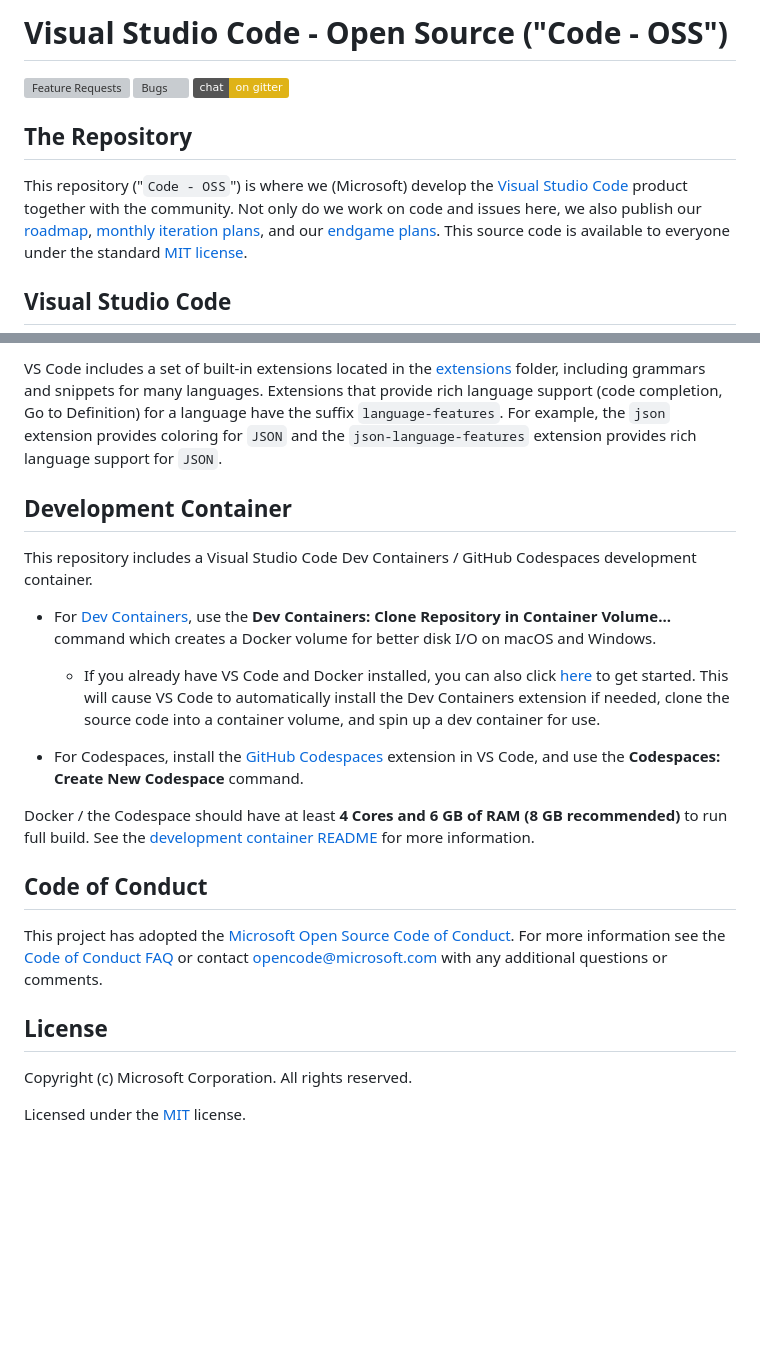
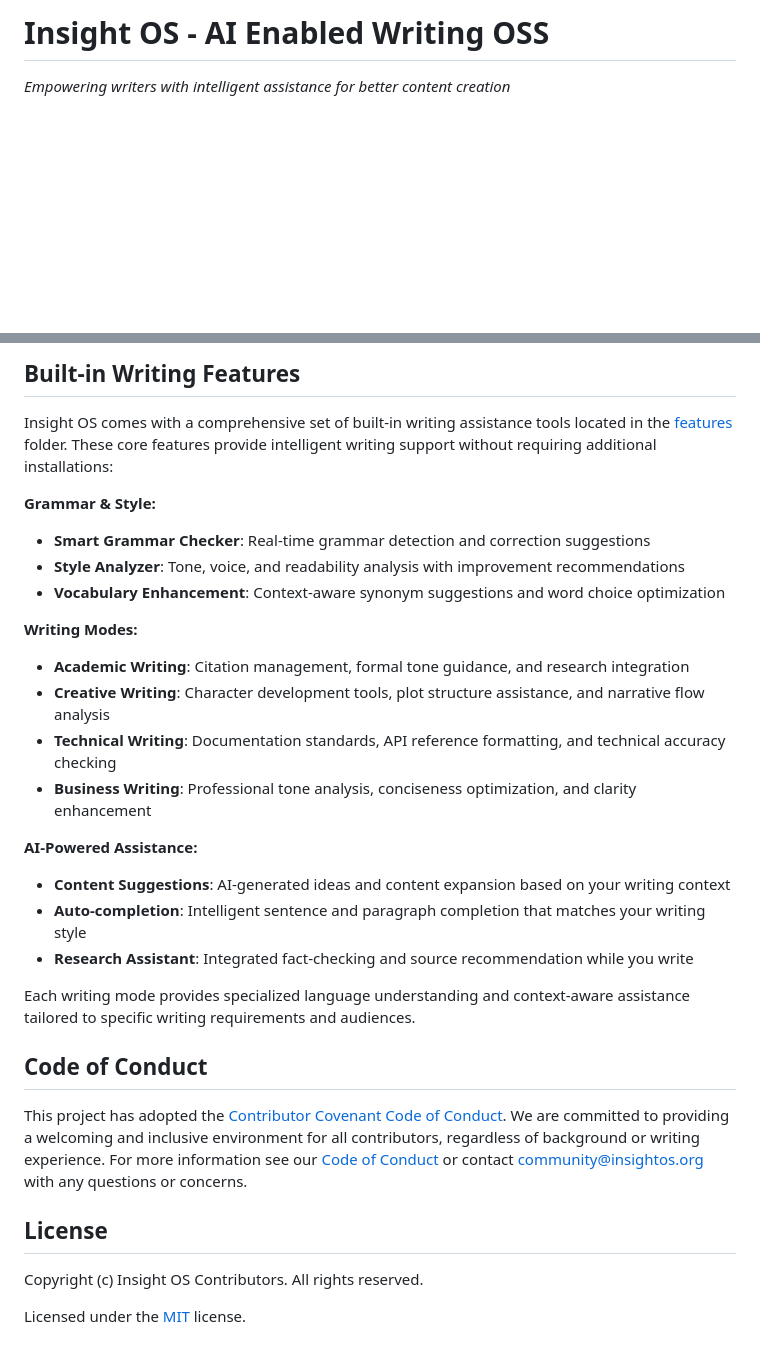
Before and after one commit to abdurmasood/ios, a Markdown page: README.md, 2 parts joined by grey strips. GitHub-like rendering; badges without logos; blank space fills up the shorter version; grey boxes are pictures that could not be loaded.

```diff
--- a/README.md
+++ b/README.md
@@ -1,13 +1,5 @@
-# Visual Studio Code - Open Source ("Code - OSS")
+# Insight OS - AI Enabled Writing OSS
 
-[![Feature Requests](https://img.shields.io/github/issues/microsoft/vscode/feature-request.svg)](https://github.com/microsoft/vscode/issues?q=is%3Aopen+is%3Aissue+label%3Afeature-request+sort%3Areactions-%2B1-desc)
-[![Bugs](https://img.shields.io/github/issues/microsoft/vscode/bug.svg)](https://github.com/microsoft/vscode/issues?utf8=✓&q=is%3Aissue+is%3Aopen+label%3Abug)
-[![Gitter](https://img.shields.io/badge/chat-on%20gitter-yellow.svg)](https://gitter.im/Microsoft/vscode)
-
-## The Repository
-
-This repository ("`Code - OSS`") is where we (Microsoft) develop the [Visual Studio Code](https://code.visualstudio.com) product together with the community. Not only do we work on code and issues here, we also publish our [roadmap](https://github.com/microsoft/vscode/wiki/Roadmap), [monthly iteration plans](https://github.com/microsoft/vscode/wiki/Iteration-Plans), and our [endgame plans](https://github.com/microsoft/vscode/wiki/Running-the-Endgame). This source code is available to everyone under the standard [MIT license](https://github.com/microsoft/vscode/blob/main/LICENSE.txt).
-
-## Visual Studio Code
+*Empowering writers with intelligent assistance for better content creation*
 
 <p align="center">
@@ -57,23 +87,32 @@ Many of the core components and extensions to VS Code live in their own reposito
 
-VS Code includes a set of built-in extensions located in the [extensions](extensions) folder, including grammars and snippets for many languages. Extensions that provide rich language support (code completion, Go to Definition) for a language have the suffix `language-features`. For example, the `json` extension provides coloring for `JSON` and the `json-language-features` extension provides rich language support for `JSON`.
+## Built-in Writing Features
 
-## Development Container
+Insight OS comes with a comprehensive set of built-in writing assistance tools located in the [features](features) folder. These core features provide intelligent writing support without requiring additional installations:
 
-This repository includes a Visual Studio Code Dev Containers / GitHub Codespaces development container.
+**Grammar & Style:**
+* **Smart Grammar Checker**: Real-time grammar detection and correction suggestions
+* **Style Analyzer**: Tone, voice, and readability analysis with improvement recommendations
+* **Vocabulary Enhancement**: Context-aware synonym suggestions and word choice optimization
 
-* For [Dev Containers](https://aka.ms/vscode-remote/download/containers), use the **Dev Containers: Clone Repository in Container Volume...** command which creates a Docker volume for better disk I/O on macOS and Windows.
-  * If you already have VS Code and Docker installed, you can also click [here](https://vscode.dev/redirect?url=vscode://ms-vscode-remote.remote-containers/cloneInVolume?url=https://github.com/microsoft/vscode) to get started. This will cause VS Code to automatically install the Dev Containers extension if needed, clone the source code into a container volume, and spin up a dev container for use.
+**Writing Modes:**
+* **Academic Writing**: Citation management, formal tone guidance, and research integration
+* **Creative Writing**: Character development tools, plot structure assistance, and narrative flow analysis
+* **Technical Writing**: Documentation standards, API reference formatting, and technical accuracy checking
+* **Business Writing**: Professional tone analysis, conciseness optimization, and clarity enhancement
 
-* For Codespaces, install the [GitHub Codespaces](https://marketplace.visualstudio.com/items?itemName=GitHub.codespaces) extension in VS Code, and use the **Codespaces: Create New Codespace** command.
+**AI-Powered Assistance:**
+* **Content Suggestions**: AI-generated ideas and content expansion based on your writing context
+* **Auto-completion**: Intelligent sentence and paragraph completion that matches your writing style
+* **Research Assistant**: Integrated fact-checking and source recommendation while you write
 
-Docker / the Codespace should have at least **4 Cores and 6 GB of RAM (8 GB recommended)** to run full build. See the [development container README](.devcontainer/README.md) for more information.
+Each writing mode provides specialized language understanding and context-aware assistance tailored to specific writing requirements and audiences.
 
 ## Code of Conduct
 
-This project has adopted the [Microsoft Open Source Code of Conduct](https://opensource.microsoft.com/codeofconduct/). For more information see the [Code of Conduct FAQ](https://opensource.microsoft.com/codeofconduct/faq/) or contact [opencode@microsoft.com](mailto:opencode@microsoft.com) with any additional questions or comments.
+This project has adopted the [Contributor Covenant Code of Conduct](https://www.contributor-covenant.org/version/2/1/code_of_conduct/). We are committed to providing a welcoming and inclusive environment for all contributors, regardless of background or writing experience. For more information see our [Code of Conduct](CODE_OF_CONDUCT.md) or contact [community@insightos.org](mailto:community@insightos.org) with any questions or concerns.
 
 ## License
 
-Copyright (c) Microsoft Corporation. All rights reserved.
+Copyright (c) Insight OS Contributors. All rights reserved.
 
 Licensed under the [MIT](LICENSE.txt) license.
```
Also changed, not shown: other parts of README.md (+65 -27 lines).
